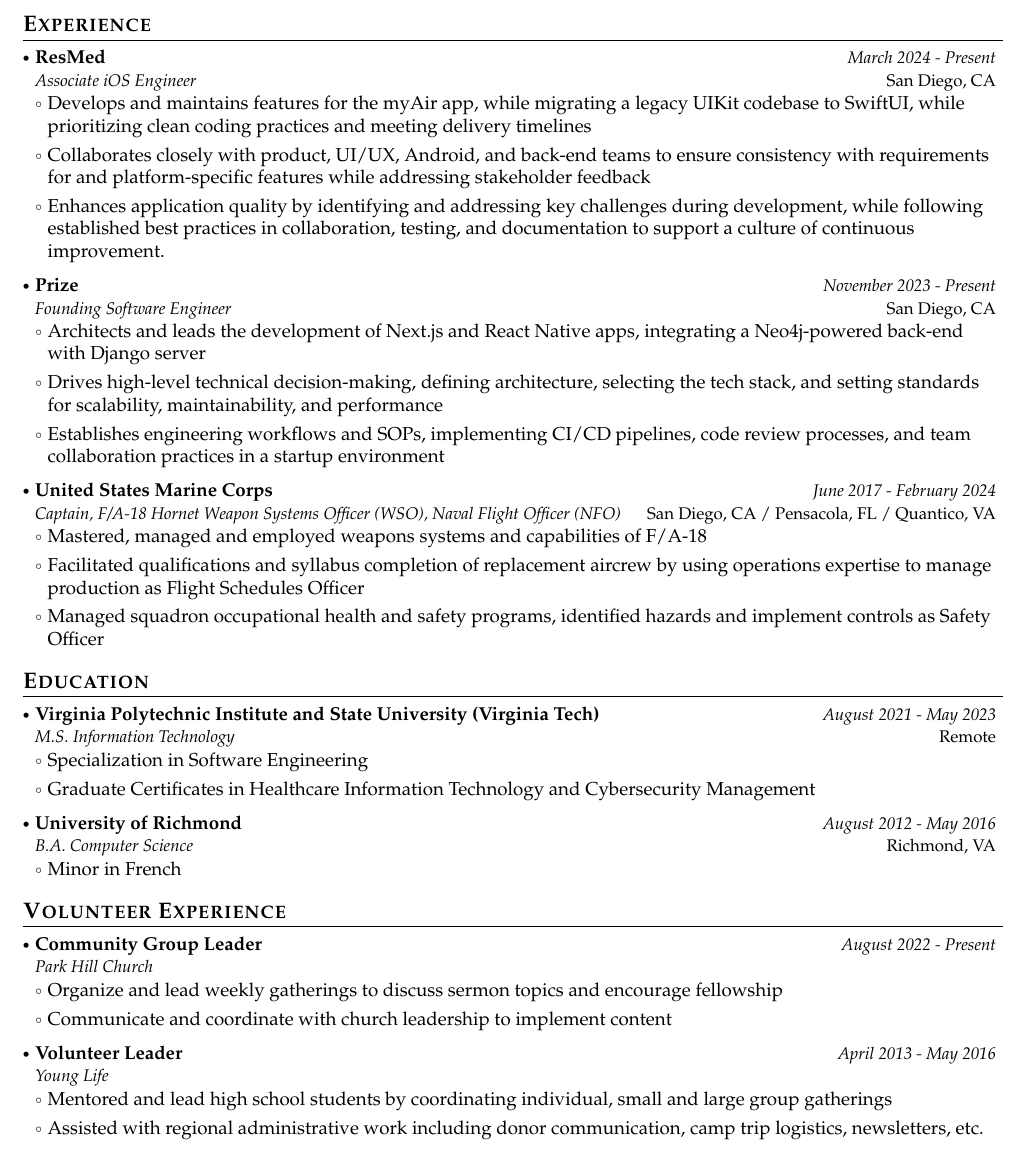
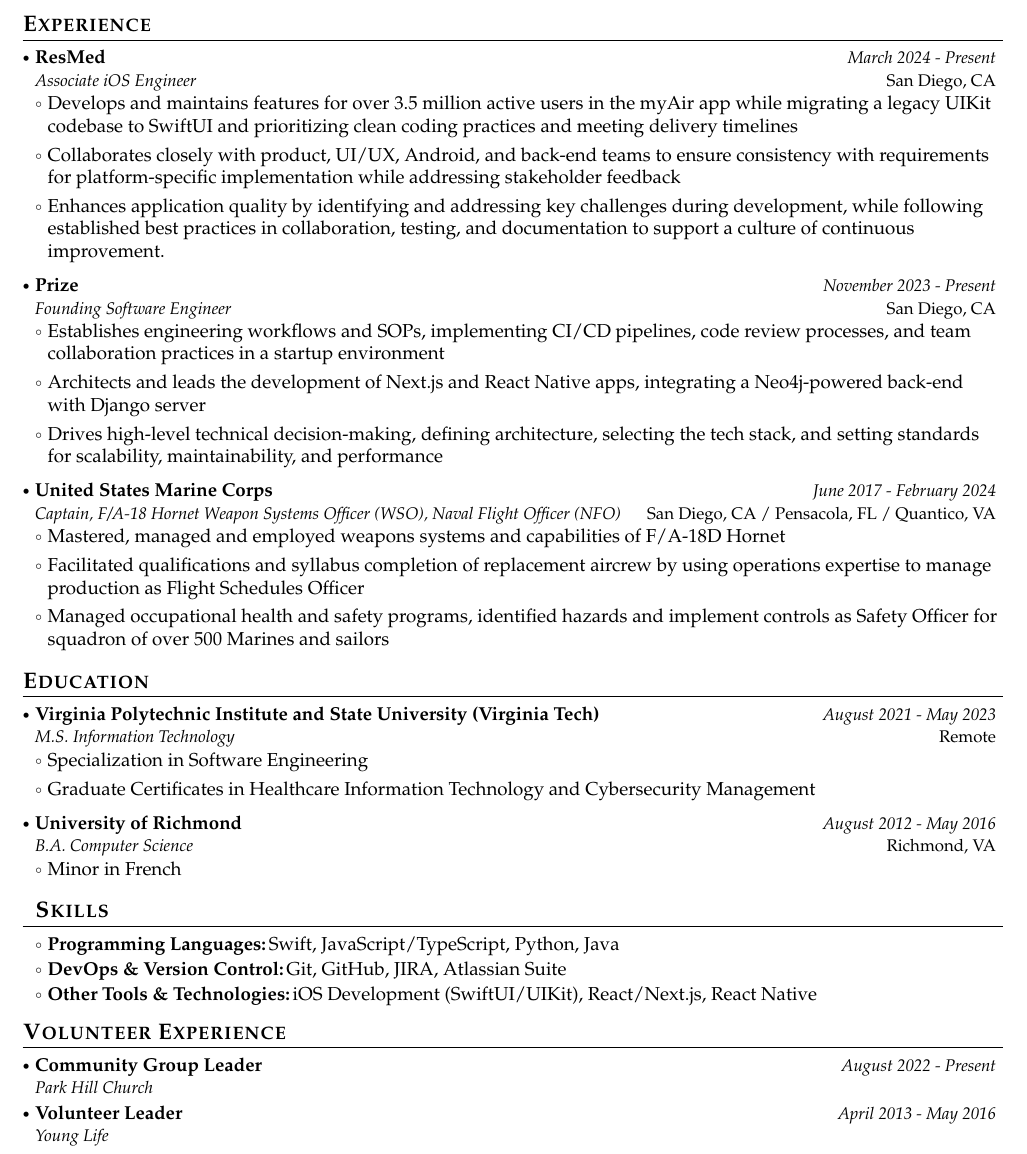
Before and after one commit to johnny-olszewski/resume, a LaTeX document (main.tex): part of page 1 of 3, cut so that both start at the same text. Compiled offline with pdfLaTeX.

Commit message:
main modifications, README

```diff
--- a/main.tex
+++ b/main.tex
@@ -183,25 +183,25 @@
       {{ResMed}}{San Diego, CA}
       {Associate iOS Engineer}{March 2024 - Present}
       \resumeItemListStart
-        \item Develops and maintains features for the myAir app, while migrating a legacy UIKit codebase to SwiftUI, while prioritizing clean coding practices and meeting delivery timelines
-        \item Collaborates closely with product, UI/UX, Android, and back-end teams to ensure consistency with requirements for and platform-specific features while addressing stakeholder feedback
+        \item Develops and maintains features for over 3.5 million active users in the myAir app while migrating a legacy UIKit codebase to SwiftUI and prioritizing clean coding practices and meeting delivery timelines
+        \item Collaborates closely with product, UI/UX, Android, and back-end teams to ensure consistency with requirements for platform-specific implementation while addressing stakeholder feedback
         \item Enhances application quality by identifying and addressing key challenges during development, while following established best practices in collaboration, testing, and documentation to support a culture of continuous improvement.
       \resumeItemListEnd
   \resumeSubheading
       {{Prize}}{San Diego, CA}
       {Founding Software Engineer}{November 2023 - Present}
       \resumeItemListStart
+      \item Establishes engineering workflows and SOPs, implementing CI/CD pipelines, code review processes, and team collaboration practices in a startup environment
         \item Architects and leads the development of Next.js and React Native apps, integrating a Neo4j-powered back-end with Django server
         \item Drives high-level technical decision-making, defining architecture, selecting the tech stack, and setting standards for scalability, maintainability, and performance
-        \item Establishes engineering workflows and SOPs, implementing CI/CD pipelines, code review processes, and team collaboration practices in a startup environment
       \resumeItemListEnd
   \resumeSubheading
     {United States Marine Corps}{San Diego, CA / Pensacola, FL / Quantico, VA}
     {Captain, F/A-18 Hornet Weapon Systems Officer (WSO), Naval Flight Officer (NFO)}{June 2017 - February 2024}
     \resumeItemListStart
-      \item Mastered, managed and employed weapons systems and capabilities of F/A-18
+      \item Mastered, managed and employed weapons systems and capabilities of F/A-18D Hornet
       \item Facilitated qualifications and syllabus completion of replacement aircrew by using operations expertise to manage production as Flight Schedules Officer
-      \item Managed squadron occupational health and safety programs, identified hazards and implement controls as Safety Officer
+      \item Managed occupational health and safety programs, identified hazards and implement controls as Safety Officer for squadron of over 500 Marines and sailors
     \resumeItemListEnd
   \resumeSubHeadingListEnd
 \vspace{-6mm}
@@ -225,6 +225,19 @@
 \item Minor in French
 \resumeItemListEnd
 
+\vspace{-2mm}
+
+\section{\textbf{Skills}}
+\vspace{-0.4mm}
+ \resumeHeadingSkillStart
+  \resumeSubItem{Programming Languages:}
+    {Swift, JavaScript/TypeScript, Python, Java}
+  \resumeSubItem{DevOps \& Version Control:}
+    {Git, GitHub, JIRA, Atlassian Suite}
+  \resumeSubItem{Other Tools \& Technologies:}
+    {iOS Development (SwiftUI/UIKit), React/Next.js, React Native}
+ \resumeHeadingSkillEnd
+
 \resumeSubHeadingListEnd
 \vspace{-6mm}
 
@@ -236,20 +249,12 @@
   {Park Hill Church}
   {August 2022 - Present}
   {}
-\resumeItemListStart
-  \item Organize and lead weekly gatherings to discuss sermon topics and encourage fellowship
-  \item Communicate and coordinate with church leadership to implement content
-\resumeItemListEnd
 
 \resumeProject
   {Volunteer Leader}
   {Young Life}
   {April 2013 - May 2016}
   {}
-\resumeItemListStart
-  \item Mentored and lead high school students by coordinating individual, small and large group gatherings
-  \item Assisted with regional administrative work including donor communication, camp trip logistics, newsletters, etc.
-\resumeItemListEnd
 
 \resumeSubHeadingListEnd
 \vspace{-6mm}
```
Also changed, not shown: README.txt, main.pdf.
